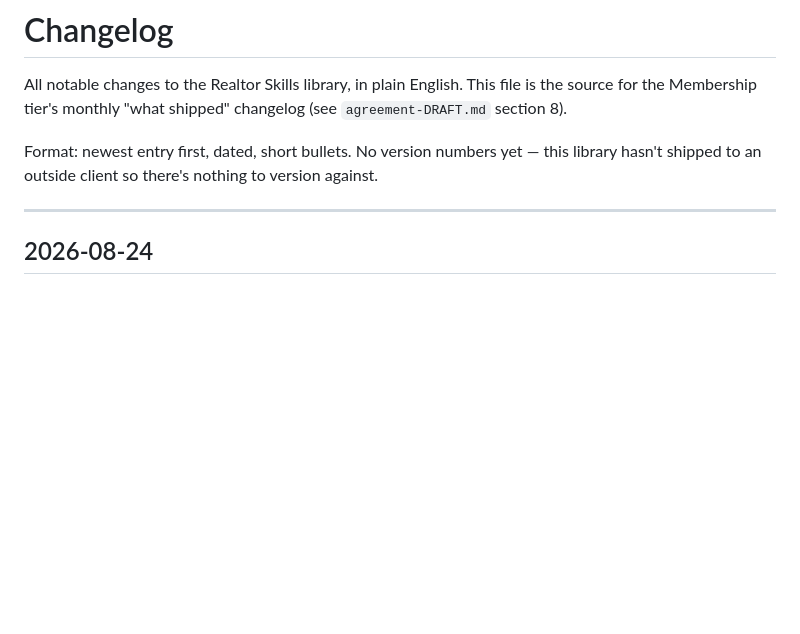
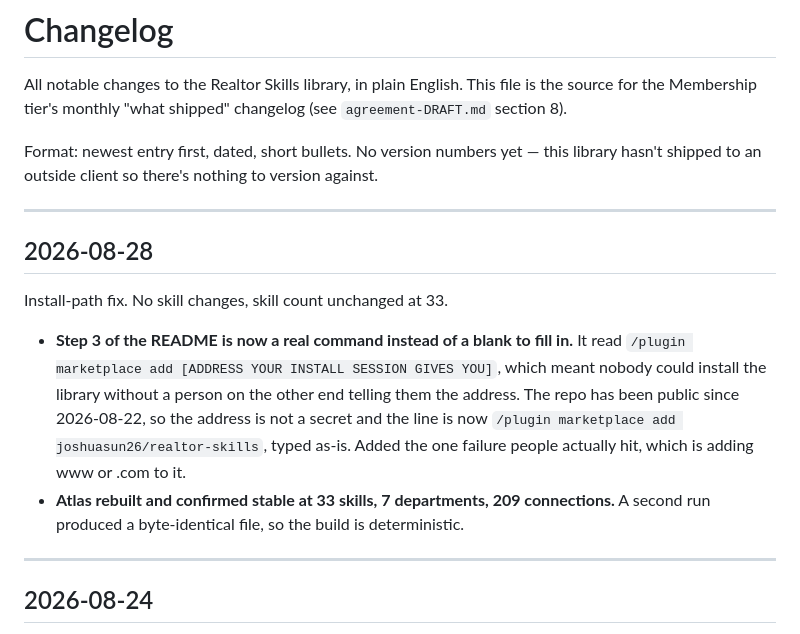
Before and after one commit to joshuasun26/realtor-skills, a Markdown page: CHANGELOG.md, the part around the change. Rendered like a GitHub page; blank space fills up the shorter version.

```diff
--- a/CHANGELOG.md
+++ b/CHANGELOG.md
@@ -6,6 +6,21 @@ source for the Membership tier's monthly "what shipped" changelog (see
 
 Format: newest entry first, dated, short bullets. No version numbers yet — this library
 hasn't shipped to an outside client so there's nothing to version against.
+
+---
+
+## 2026-08-28
+
+Install-path fix. No skill changes, skill count unchanged at 33.
+
+- **Step 3 of the README is now a real command instead of a blank to fill in.** It read
+  `/plugin marketplace add [ADDRESS YOUR INSTALL SESSION GIVES YOU]`, which meant nobody
+  could install the library without a person on the other end telling them the address.
+  The repo has been public since 2026-08-22, so the address is not a secret and the line
+  is now `/plugin marketplace add joshuasun26/realtor-skills`, typed as-is. Added the one
+  failure people actually hit, which is adding www or .com to it.
+- **Atlas rebuilt and confirmed stable at 33 skills, 7 departments, 209 connections.**
+  A second run produced a byte-identical file, so the build is deterministic.
 
 ---
 
```
Also changed, not shown: README.md (+4 -6 lines).
